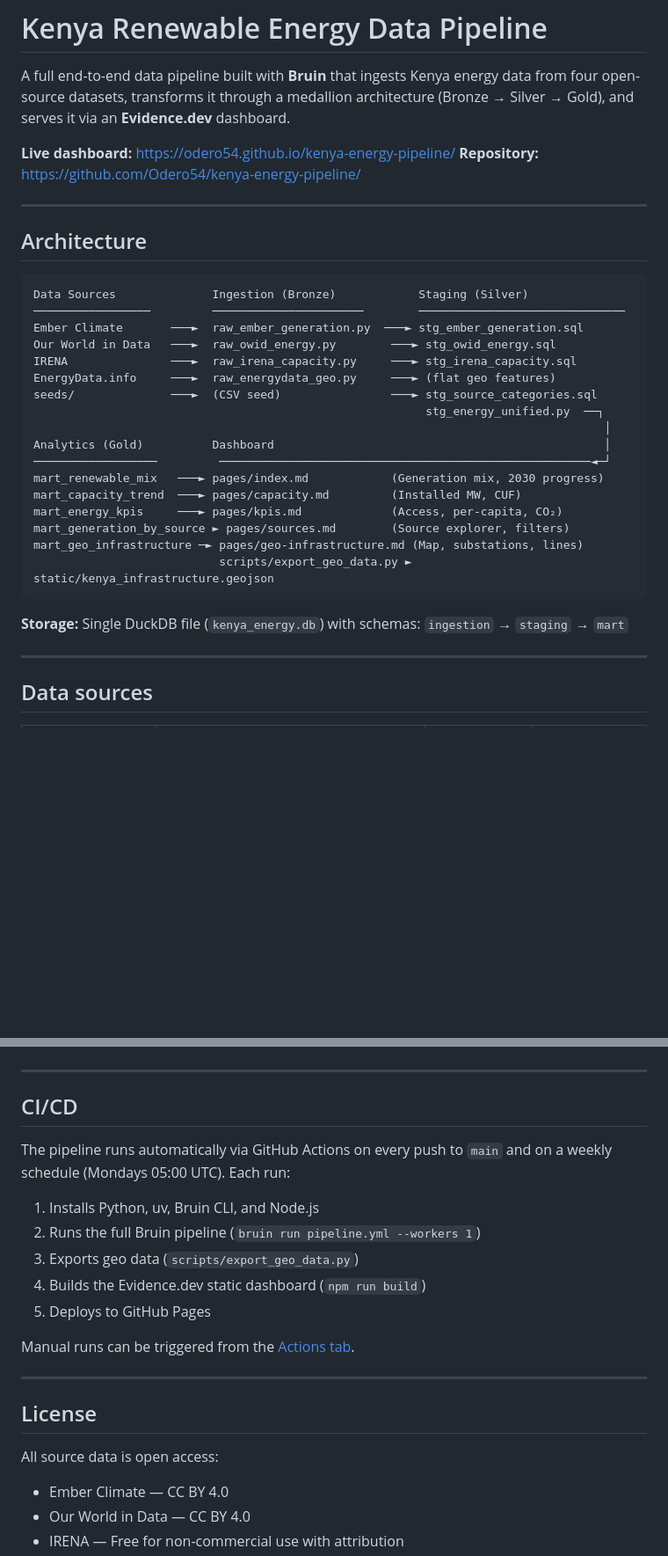
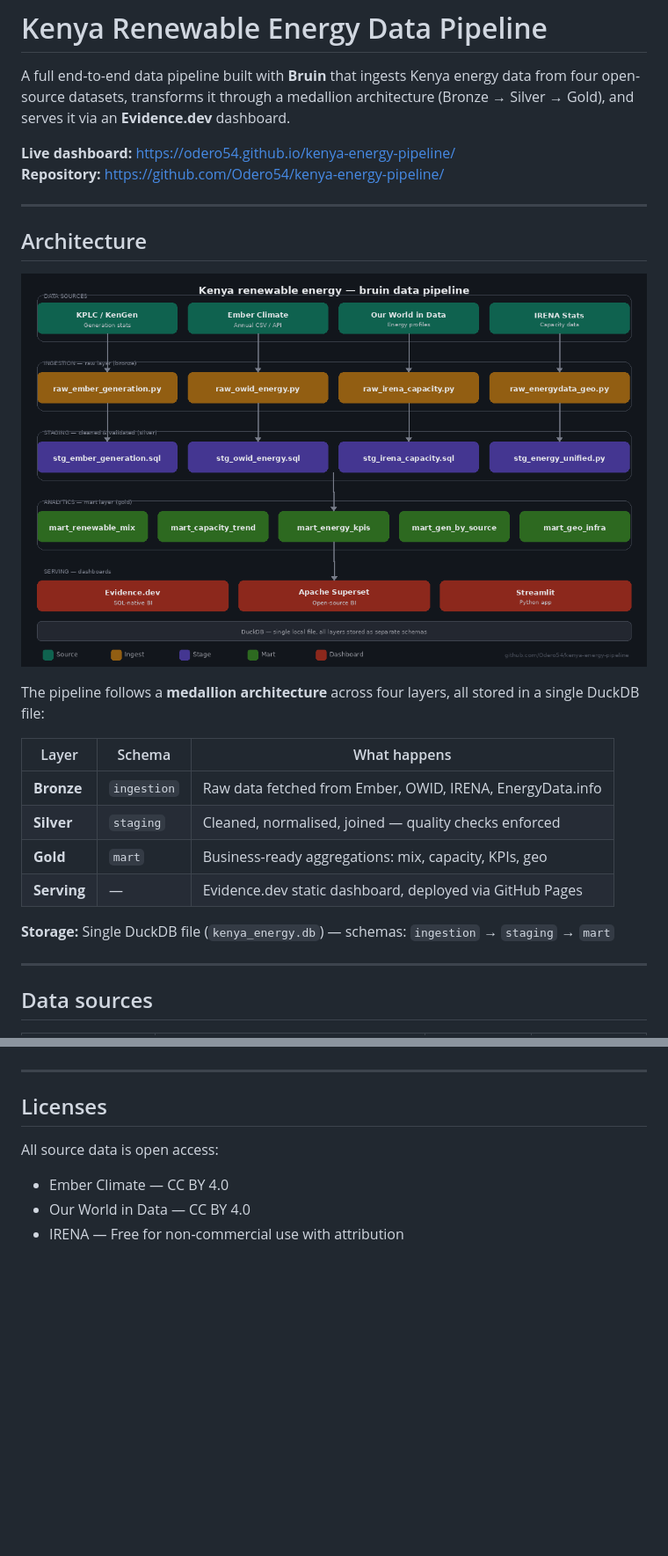
Before and after one commit to Odero54/kenya-energy-pipeline, a Markdown page: README.md, 2 parts joined by grey strips. Shown at 88% size. GitHub-like rendering; pictures changed too: docs/architecture.png (added); blank space fills up the shorter version.

````diff
--- a/README.md
+++ b/README.md
@@ -4,35 +4,25 @@ A full end-to-end data pipeline built with **Bruin** that ingests Kenya energy d
 from four open-source datasets, transforms it through a medallion architecture
 (Bronze → Silver → Gold), and serves it via an **Evidence.dev** dashboard.
 
-**Live dashboard:** [https://odero54.github.io/kenya-energy-pipeline/](https://odero54.github.io/kenya-energy-pipeline/)
-**Repository:** [https://github.com/Odero54/kenya-energy-pipeline/](https://github.com/Odero54/kenya-energy-pipeline/)
+**Live dashboard:** https://odero54.github.io/kenya-energy-pipeline/
+**Repository:** https://github.com/Odero54/kenya-energy-pipeline/
 
 ---
 
 ## Architecture
 
-```
-Data Sources              Ingestion (Bronze)            Staging (Silver)
-─────────────────         ──────────────────────        ──────────────────────────────
-Ember Climate       ───►  raw_ember_generation.py  ───► stg_ember_generation.sql
-Our World in Data   ───►  raw_owid_energy.py        ───► stg_owid_energy.sql
-IRENA               ───►  raw_irena_capacity.py     ───► stg_irena_capacity.sql
-EnergyData.info     ───►  raw_energydata_geo.py     ───► (flat geo features)
-seeds/              ───►  (CSV seed)                ───► stg_source_categories.sql
-                                                         stg_energy_unified.py  ──┐
-                                                                                   │
-Analytics (Gold)          Dashboard                                                │
-──────────────────         ──────────────────────────────────────────────────────◄─┘
-mart_renewable_mix   ───► pages/index.md            (Generation mix, 2030 progress)
-mart_capacity_trend  ───► pages/capacity.md         (Installed MW, CUF)
-mart_energy_kpis     ───► pages/kpis.md             (Access, per-capita, CO₂)
-mart_generation_by_source ► pages/sources.md        (Source explorer, filters)
-mart_geo_infrastructure ─► pages/geo-infrastructure.md (Map, substations, lines)
-                           scripts/export_geo_data.py ► static/kenya_infrastructure.geojson
-```
+![Kenya renewable energy — bruin data pipeline](docs/architecture.png)
 
-**Storage:** Single DuckDB file (`kenya_energy.db`) with schemas:
-`ingestion` → `staging` → `mart`
+The pipeline follows a **medallion architecture** across four layers, all stored in a single DuckDB file:
+
+| Layer | Schema | What happens |
+|---|---|---|
+| **Bronze** | `ingestion` | Raw data fetched from Ember, OWID, IRENA, EnergyData.info |
+| **Silver** | `staging` | Cleaned, normalised, joined — quality checks enforced |
+| **Gold** | `mart` | Business-ready aggregations: mix, capacity, KPIs, geo |
+| **Serving** | — | Evidence.dev static dashboard, deployed via GitHub Pages |
+
+**Storage:** Single DuckDB file (`kenya_energy.db`) — schemas: `ingestion` → `staging` → `mart`
 
 ---
 
@@ -329,23 +290,10 @@ Tests cover:
 
 ---
 
-## CI/CD
-
-The pipeline runs automatically via GitHub Actions on every push to `main` and on a weekly schedule (Mondays 05:00 UTC). Each run:
-
-1. Installs Python, uv, Bruin CLI, and Node.js
-2. Runs the full Bruin pipeline (`bruin run pipeline.yml --workers 1`)
-3. Exports geo data (`scripts/export_geo_data.py`)
-4. Builds the Evidence.dev static dashboard (`npm run build`)
-5. Deploys to GitHub Pages
-
-Manual runs can be triggered from the [Actions tab](https://github.com/Odero54/kenya-energy-pipeline/actions).
-
----
-
-## License
+## Licenses
 
 All source data is open access:
+
 - Ember Climate — CC BY 4.0
 - Our World in Data — CC BY 4.0
 - IRENA — Free for non-commercial use with attribution
````
Also changed, not shown: other parts of README.md (+60 -89 lines).
